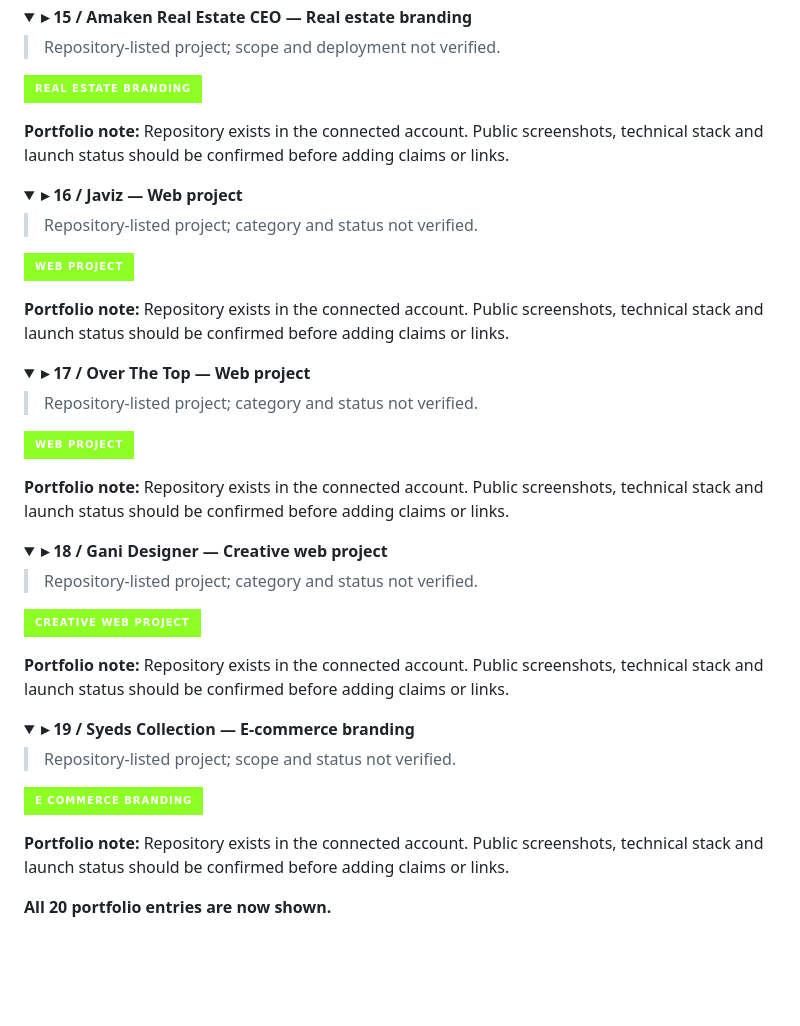
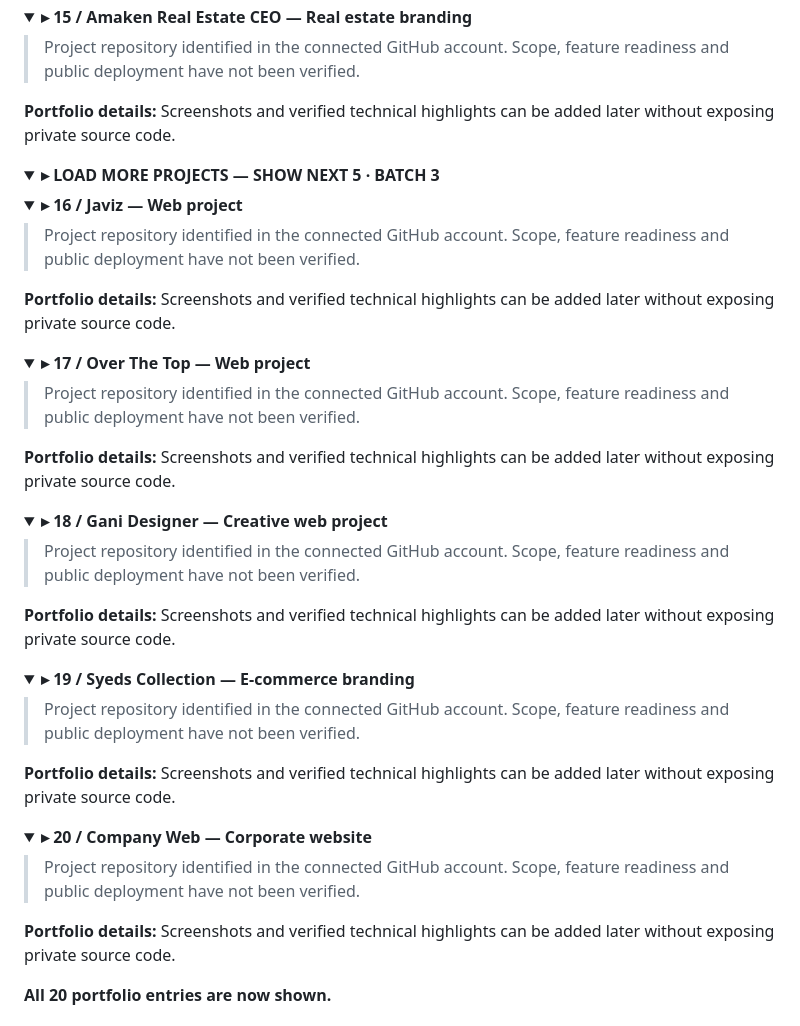
Before and after one commit to razahasnain0300-max/razahasnain0300-max, a Markdown page: README.md, the part around one of its changes. Drawn GitHub-style; folded sections open; badges without logos; blank space fills up the shorter version.

```diff
--- a/README.md
+++ b/README.md
@@ -339,54 +309,56 @@ Git · GitHub · API testing · deployment · debugging · AI-assisted developme
 <summary><b>▸ 15 / Amaken Real Estate CEO — Real estate branding</b></summary>
 
-> Repository-listed project; scope and deployment not verified.
+> Project repository identified in the connected GitHub account. Scope, feature readiness and public deployment have not been verified.
 
-![Project category](https://img.shields.io/badge/Real%20estate%20branding-07120B?style=for-the-badge&labelColor=07120B&color=8EFF24)
-
-**Portfolio note:** Repository exists in the connected account. Public screenshots, technical stack and launch status should be confirmed before adding claims or links.
+**Portfolio details:** Screenshots and verified technical highlights can be added later without exposing private source code.
 
 </details>
 
 <details>
+<summary><b>▸ LOAD MORE PROJECTS — SHOW NEXT 5 · BATCH 3</b></summary>
+
+<details>
 <summary><b>▸ 16 / Javiz — Web project</b></summary>
 
-> Repository-listed project; category and status not verified.
+> Project repository identified in the connected GitHub account. Scope, feature readiness and public deployment have not been verified.
 
-![Project category](https://img.shields.io/badge/Web%20project-07120B?style=for-the-badge&labelColor=07120B&color=8EFF24)
-
-**Portfolio note:** Repository exists in the connected account. Public screenshots, technical stack and launch status should be confirmed before adding claims or links.
+**Portfolio details:** Screenshots and verified technical highlights can be added later without exposing private source code.
 
 </details>
 
 <details>
 <summary><b>▸ 17 / Over The Top — Web project</b></summary>
 
-> Repository-listed project; category and status not verified.
+> Project repository identified in the connected GitHub account. Scope, feature readiness and public deployment have not been verified.
 
-![Project category](https://img.shields.io/badge/Web%20project-07120B?style=for-the-badge&labelColor=07120B&color=8EFF24)
-
-**Portfolio note:** Repository exists in the connected account. Public screenshots, technical stack and launch status should be confirmed before adding claims or links.
+**Portfolio details:** Screenshots and verified technical highlights can be added later without exposing private source code.
 
 </details>
 
 <details>
 <summary><b>▸ 18 / Gani Designer — Creative web project</b></summary>
 
-> Repository-listed project; category and status not verified.
+> Project repository identified in the connected GitHub account. Scope, feature readiness and public deployment have not been verified.
 
-![Project category](https://img.shields.io/badge/Creative%20web%20project-07120B?style=for-the-badge&labelColor=07120B&color=8EFF24)
-
-**Portfolio note:** Repository exists in the connected account. Public screenshots, technical stack and launch status should be confirmed before adding claims or links.
+**Portfolio details:** Screenshots and verified technical highlights can be added later without exposing private source code.
 
 </details>
 
 <details>
 <summary><b>▸ 19 / Syeds Collection — E-commerce branding</b></summary>
 
-> Repository-listed project; scope and status not verified.
+> Project repository identified in the connected GitHub account. Scope, feature readiness and public deployment have not been verified.
 
-![Project category](https://img.shields.io/badge/E_commerce%20branding-07120B?style=for-the-badge&labelColor=07120B&color=8EFF24)
+**Portfolio details:** Screenshots and verified technical highlights can be added later without exposing private source code.
 
-**Portfolio note:** Repository exists in the connected account. Public screenshots, technical stack and launch status should be confirmed before adding claims or links.
+</details>
+
+<details>
+<summary><b>▸ 20 / Company Web — Corporate website</b></summary>
+
+> Project repository identified in the connected GitHub account. Scope, feature readiness and public deployment have not been verified.
+
+**Portfolio details:** Screenshots and verified technical highlights can be added later without exposing private source code.
 
 </details>
 
```
Also changed, not shown: other parts of README.md (+18 -48 lines).
